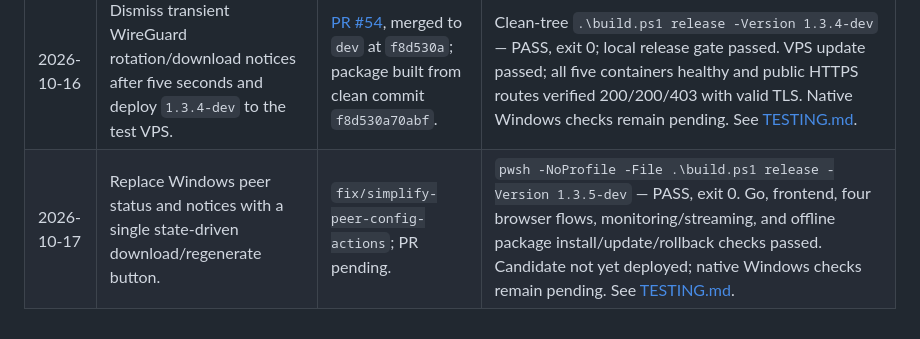
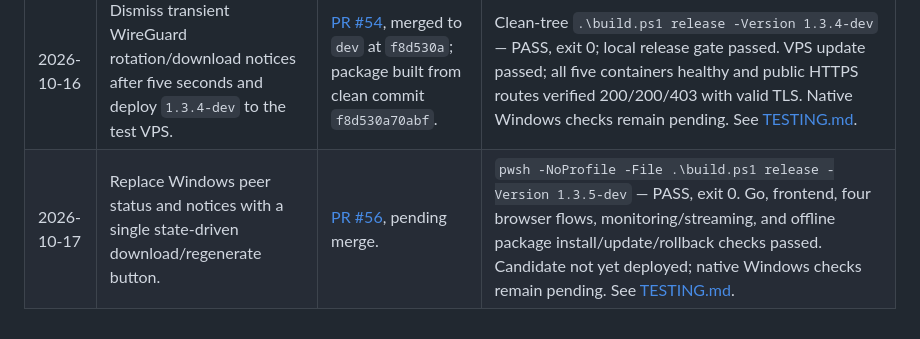
Before and after one commit to Mytob/project_j, a Markdown page: docs/ROADMAP.md, the part around the change. Drawn GitHub-style.

Commit message:
docs: link WireGuard action PR

```diff
--- a/docs/ROADMAP.md
+++ b/docs/ROADMAP.md
@@ -555,4 +555,4 @@ merge commit `7470ef3`.
 | 2026-10-16 | Require completed one-time WireGuard config download before peer regeneration; deploy `1.3.2-dev` to test VPS. | [PR #50](https://github.com/Mytob/project_j/pull/50), merged to `dev` at `1488ed3`; package built from code commit `b9955bb94501`. | Clean-tree `pwsh -NoProfile -File .\build.ps1 release -Version 1.3.2-dev` — PASS, exit 0; Go, three-browser integration, monitoring, offline install/update/rollback and preservation checks passed. VPS update passed; all five containers healthy; HTTPS routes verified 200/200/403 with valid TLS. Native Windows checks remain pending. See [TESTING.md](TESTING.md). |
 | 2026-10-16 | Repair one-time WireGuard config deletion permissions and deploy `1.3.3-dev`. | [PR #52](https://github.com/Mytob/project_j/pull/52), merged to `dev` at `fd1114f`; package built from code commit `b8b119d`. | Root cause verified from VPS logs: the admin UID could not remove the config from a root-owned directory. `build.ps1 test` and clean-tree `build.ps1 release -Version 1.3.3-dev` passed, including a regression test that restores the directory to root:65532 group-writable mode. VPS updater passed; pending config preserved for the user to download once. See [TESTING.md](TESTING.md). |
 | 2026-10-16 | Dismiss transient WireGuard rotation/download notices after five seconds and deploy `1.3.4-dev` to the test VPS. | [PR #54](https://github.com/Mytob/project_j/pull/54), merged to `dev` at `f8d530a`; package built from clean commit `f8d530a70abf`. | Clean-tree `.\build.ps1 release -Version 1.3.4-dev` — PASS, exit 0; local release gate passed. VPS update passed; all five containers healthy and public HTTPS routes verified 200/200/403 with valid TLS. Native Windows checks remain pending. See [TESTING.md](TESTING.md). |
-| 2026-10-17 | Replace Windows peer status and notices with a single state-driven download/regenerate button. | `fix/simplify-peer-config-actions`; PR pending. | `pwsh -NoProfile -File .\build.ps1 release -Version 1.3.5-dev` — PASS, exit 0. Go, frontend, four browser flows, monitoring/streaming, and offline package install/update/rollback checks passed. Candidate not yet deployed; native Windows checks remain pending. See [TESTING.md](TESTING.md). |
+| 2026-10-17 | Replace Windows peer status and notices with a single state-driven download/regenerate button. | [PR #56](https://github.com/Mytob/project_j/pull/56), pending merge. | `pwsh -NoProfile -File .\build.ps1 release -Version 1.3.5-dev` — PASS, exit 0. Go, frontend, four browser flows, monitoring/streaming, and offline package install/update/rollback checks passed. Candidate not yet deployed; native Windows checks remain pending. See [TESTING.md](TESTING.md). |
```
